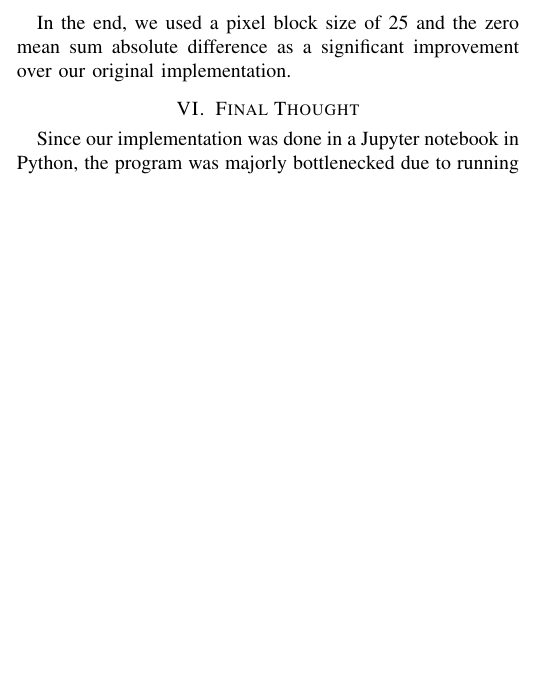
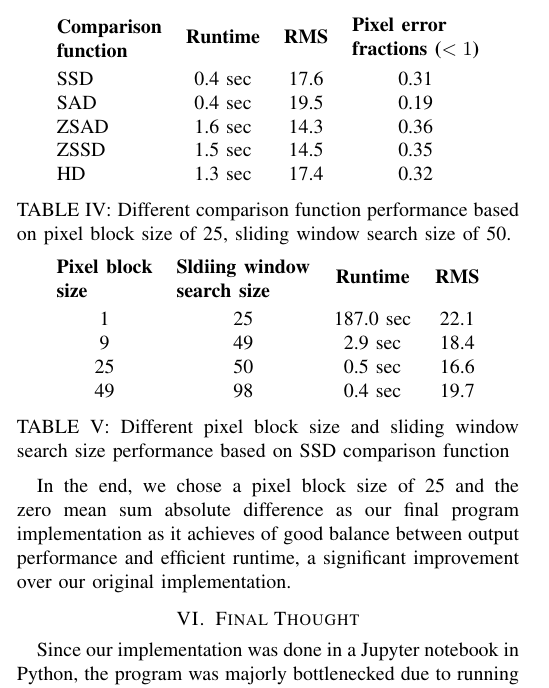
Before and after one commit to Cedric0303/comp-vis-group-project, a LaTeX paper (report.tex): part of one column of page 4 of 4 before the commit and part of one column of page 4 of 5 after it, cut at the place of the change, the shorter picture padded with empty space. Compiled offline with pdfLaTeX.

Commit message:
add to report

```diff
--- a/report.tex
+++ b/report.tex
@@ -8,7 +8,7 @@
 \usepackage{float}
 \usepackage{caption}
 \usepackage[numbib]{tocbibind}
-
+\usepackage{pbox}
 
 \graphicspath{{./img2/}{./images/25_50/}{./images/1_25/}}
 \begin{document}
@@ -193,7 +193,30 @@ SSD and SAD functions perform the fastest, due to the lower number of total calc
 
 We observed that with increasing the pixel block size, comparison function runtime decreases significantly, while the disparity map output performs worse after a certain pixel block size. Pixel block size of 25 proves to be a good middle ground, as the disparity map output has the lowest RMS value, with the comparison functions running between 0.5--2sec to complete.
 
-In the end, we used a pixel block size of 25 and the zero mean sum absolute difference as a significant improvement over our original implementation.
+\begin{center}
+    \begin{tabular}{l c c c}
+        \pbox{4cm}{\textbf{Comparison} \\ \textbf{function}} & \textbf{Runtime} & \textbf{RMS} & \pbox{4cm}{\textbf{Pixel error} \\ \textbf{fractions ($<1$)}} \\ [2ex]
+        SSD & 0.4 sec & 17.6 & 0.31 \\
+        SAD & 0.4 sec & 19.5 & 0.19 \\
+        ZSAD & 1.6 sec & 14.3 & 0.36 \\
+        ZSSD & 1.5 sec & 14.5 & 0.35 \\
+        HD & 1.3 sec & 17.4 & 0.32
+    \end{tabular}
+    \captionof{table}{Different comparison function performance based on pixel block size of 25, sliding window search size of 50.}
+\end{center}
+
+\begin{center}
+    \begin{tabular}{c c c c}
+        \pbox{4cm}{\textbf{Pixel block} \\ \textbf{size}} & \pbox{4cm}{\textbf{Sldiing window} \\ \textbf{search size}} & \textbf{Runtime} & \textbf{RMS} \\ [2ex]
+        1 & 25 & 187.0 sec & 22.1 \\
+        9 & 49 & 2.9 sec & 18.4 \\
+        25 & 50 & 0.5 sec & 16.6 \\
+        49 & 98 & 0.4 sec & 19.7
+    \end{tabular}
+    \captionof{table}{Different pixel block size and sliding window search size performance based on SSD comparison function}
+\end{center}
+
+In the end, we chose a pixel block size of 25 and the zero mean sum absolute difference as our final program implementation as it achieves of good balance between output performance and efficient runtime, a significant improvement over our original implementation.
 
 \section{Final Thought}
 
```
Also changed, not shown: report.pdf, report.tex (2 more changed lines), 4 other files.
